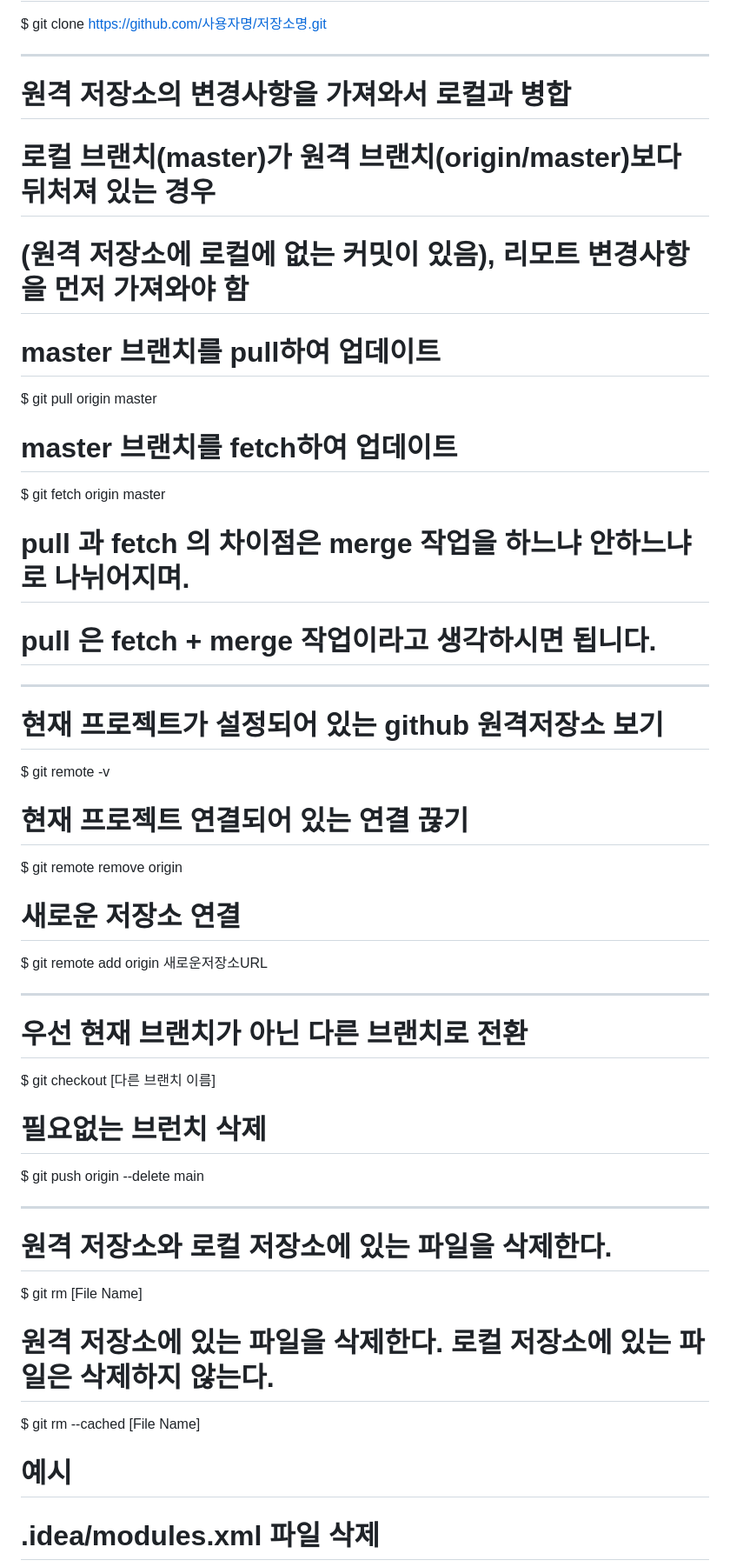
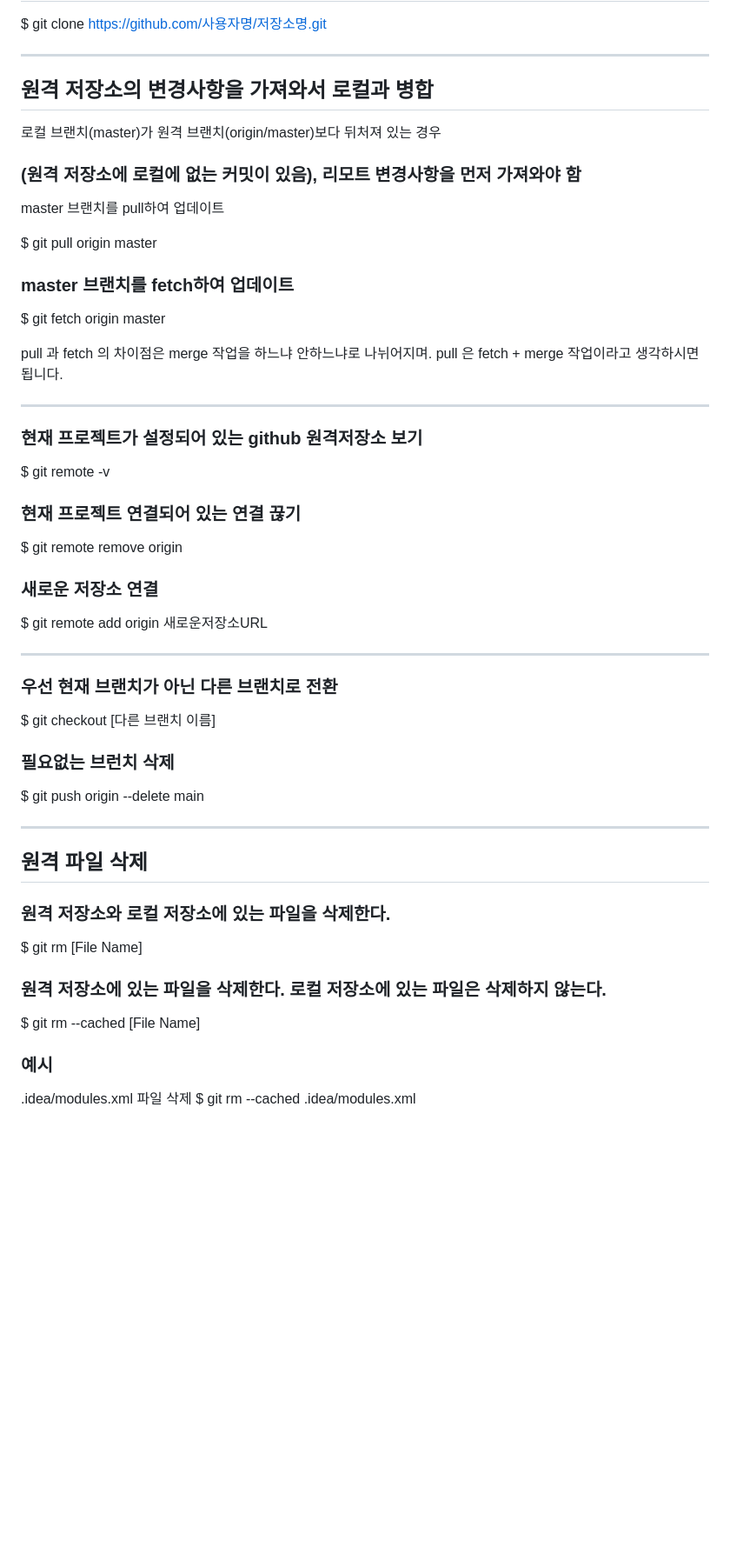
Before and after one commit to inxin1133/project-board-editor, a Markdown page: README.md, the part around one of its changes. Shown at 87% size. Drawn GitHub-style; blank space fills up the shorter version.

```diff
--- a/README.md
+++ b/README.md
@@ -52,47 +55,49 @@ $ git clone https://github.com/사용자명/저장소명.git
 
 ---------------------------------------------------------------------------------
 
-# 원격 저장소의 변경사항을 가져와서 로컬과 병합
-# 로컬 브랜치(master)가 원격 브랜치(origin/master)보다 뒤처져 있는 경우
-# (원격 저장소에 로컬에 없는 커밋이 있음), 리모트 변경사항을 먼저 가져와야 함
-# master 브랜치를 pull하여 업데이트
+## 원격 저장소의 변경사항을 가져와서 로컬과 병합
+로컬 브랜치(master)가 원격 브랜치(origin/master)보다 뒤처져 있는 경우
+### (원격 저장소에 로컬에 없는 커밋이 있음), 리모트 변경사항을 먼저 가져와야 함
+master 브랜치를 pull하여 업데이트
+
 $ git pull origin master
 
-# master 브랜치를 fetch하여 업데이트
+### master 브랜치를 fetch하여 업데이트
 $ git fetch origin master
 
-# pull 과 fetch 의 차이점은 merge 작업을 하느냐 안하느냐로 나뉘어지며.
-# pull 은 fetch + merge 작업이라고 생각하시면 됩니다.
+pull 과 fetch 의 차이점은 merge 작업을 하느냐 안하느냐로 나뉘어지며.
+pull 은 fetch + merge 작업이라고 생각하시면 됩니다.
 
 -------------------------------------------------------------------------------
 
-# 현재 프로젝트가 설정되어 있는 github 원격저장소 보기
+### 현재 프로젝트가 설정되어 있는 github 원격저장소 보기
 $ git remote -v
 
-# 현재 프로젝트 연결되어 있는 연결 끊기
+### 현재 프로젝트 연결되어 있는 연결 끊기
 $ git remote remove origin
 
-# 새로운 저장소 연결
+### 새로운 저장소 연결
 $ git remote add origin 새로운저장소URL
 
 
 ----------------------------------------------------------------------------
 
-# 우선 현재 브랜치가 아닌 다른 브랜치로 전환
+### 우선 현재 브랜치가 아닌 다른 브랜치로 전환
 $ git checkout [다른 브랜치 이름]
 
-# 필요없는 브런치 삭제
+### 필요없는 브런치 삭제
 $ git push origin --delete main
 
 ----------------------------------------------------------------------------
 
-# 원격 저장소와 로컬 저장소에 있는 파일을 삭제한다.
+## 원격 파일 삭제
+### 원격 저장소와 로컬 저장소에 있는 파일을 삭제한다.
 $ git rm [File Name]
 
-# 원격 저장소에 있는 파일을 삭제한다. 로컬 저장소에 있는 파일은 삭제하지 않는다.
+### 원격 저장소에 있는 파일을 삭제한다. 로컬 저장소에 있는 파일은 삭제하지 않는다.
 $ git rm --cached [File Name]
 
-# 예시
-# .idea/modules.xml 파일 삭제
+### 예시
+.idea/modules.xml 파일 삭제
 $ git rm --cached .idea/modules.xml
 
```
Also changed, not shown: other parts of README.md (+26 -23 lines).
